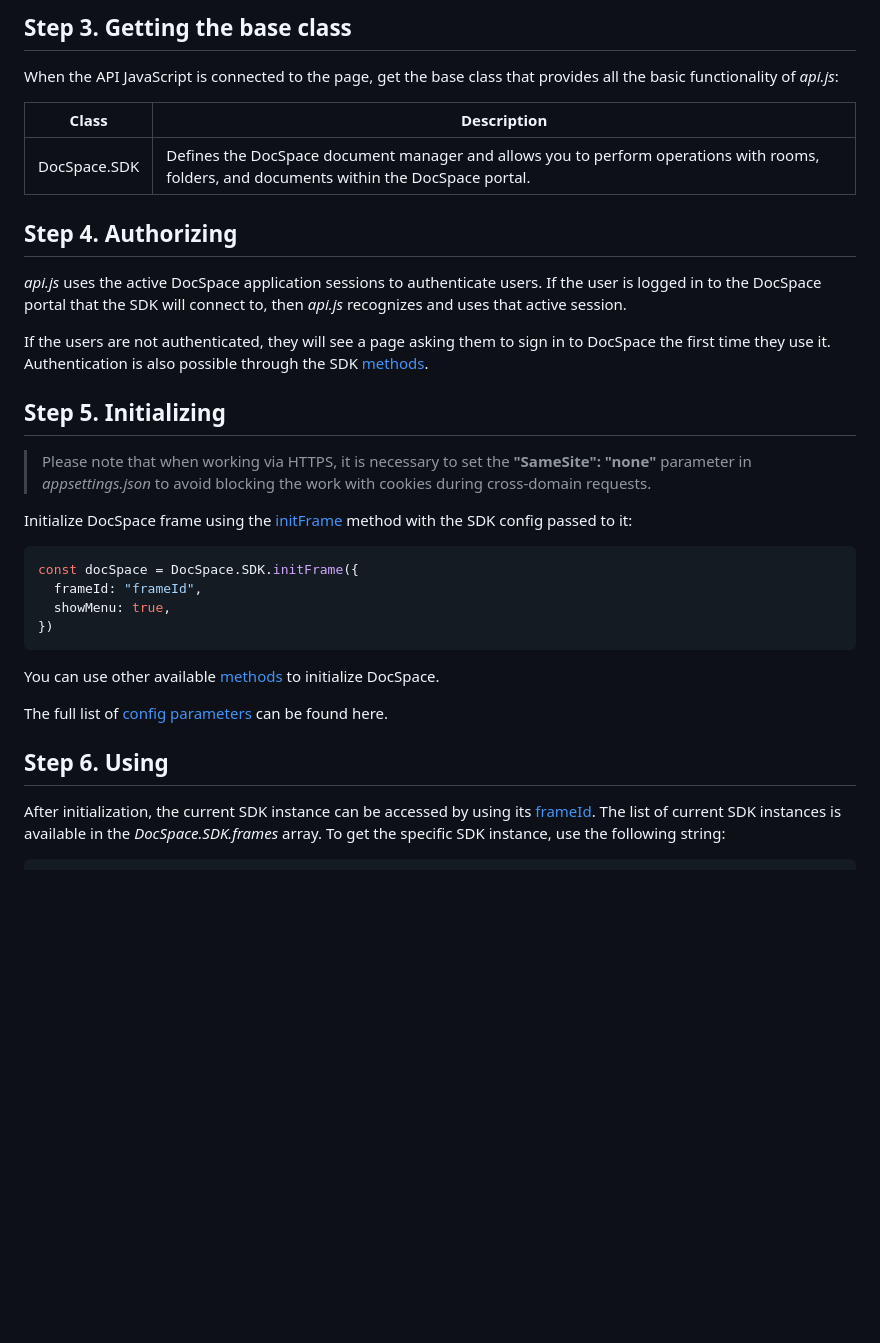
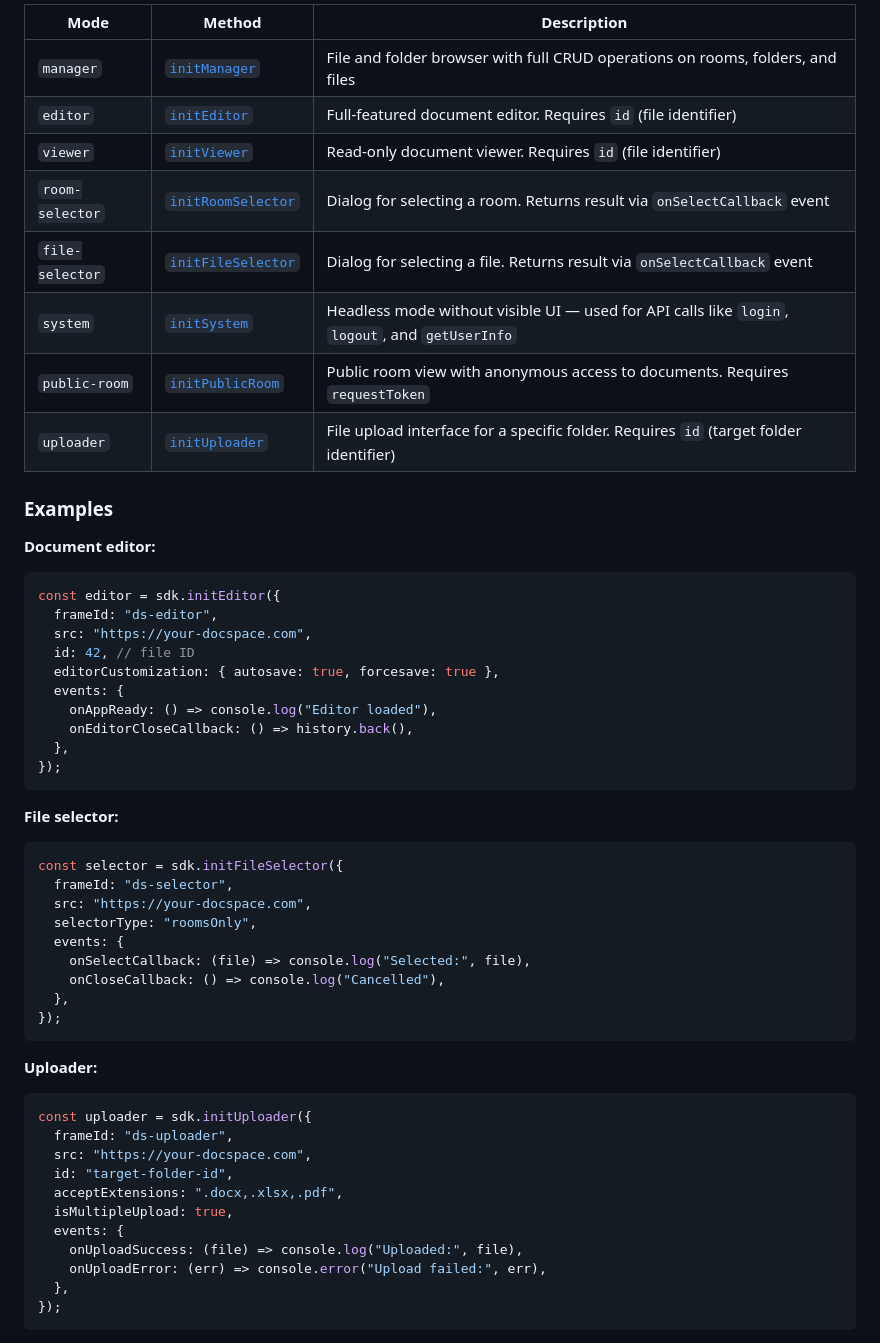
Before and after one commit to ONLYOFFICE/docspace-sdk-js, a Markdown page: README.md, the part around one of its changes. Rendered like a GitHub page; blank space fills up the shorter version.

````diff
--- a/README.md
+++ b/README.md
@@ -44,36 +72,59 @@ where **{PORTAL\_SRC}** is the name of the server with the ONLYOFFICE DocSpace i
 
-## Step 3. Getting the base class
+| Mode | Method | Description |
+|---|---|---|
+| `manager` | [`initManager`](docs/classes/SDK.md#initmanager) | File and folder browser with full CRUD operations on rooms, folders, and files |
+| `editor` | [`initEditor`](docs/classes/SDK.md#initeditor) | Full-featured document editor. Requires `id` (file identifier) |
+| `viewer` | [`initViewer`](docs/classes/SDK.md#initviewer) | Read-only document viewer. Requires `id` (file identifier) |
+| `room-selector` | [`initRoomSelector`](docs/classes/SDK.md#initroomselector) | Dialog for selecting a room. Returns result via `onSelectCallback` event |
+| `file-selector` | [`initFileSelector`](docs/classes/SDK.md#initfileselector) | Dialog for selecting a file. Returns result via `onSelectCallback` event |
+| `system` | [`initSystem`](docs/classes/SDK.md#initsystem) | Headless mode without visible UI — used for API calls like `login`, `logout`, and `getUserInfo` |
+| `public-room` | [`initPublicRoom`](docs/classes/SDK.md#initpublicroom) | Public room view with anonymous access to documents. Requires `requestToken` |
+| `uploader` | [`initUploader`](docs/classes/SDK.md#inituploader) | File upload interface for a specific folder. Requires `id` (target folder identifier) |
 
-When the API JavaScript is connected to the page, get the base class that provides all the basic functionality of *api.js*:
+### Examples
 
-| Class        | Description                                                                                                                               |
-| ------------ | ----------------------------------------------------------------------------------------------------------------------------------------- |
-| DocSpace.SDK | Defines the DocSpace document manager and allows you to perform operations with rooms, folders, and documents within the DocSpace portal. |
+**Document editor:**
 
-## Step 4. Authorizing
-
-*api.js* uses the active DocSpace application sessions to authenticate users. If the user is logged in to the DocSpace portal that the SDK will connect to, then *api.js* recognizes and uses that active session.
-
-If the users are not authenticated, they will see a page asking them to sign in to DocSpace the first time they use it. Authentication is also possible through the SDK [methods](https://api.onlyoffice.com/docspace/javascript-sdk/usage-sdk/methods/#login).
-
-## Step 5. Initializing
-
-> Please note that when working via HTTPS, it is necessary to set the **"SameSite": "none"** parameter in *appsettings.json* to avoid blocking the work with cookies during cross-domain requests.
-
-Initialize DocSpace frame using the [initFrame](https://api.onlyoffice.com/docspace/javascript-sdk/usage-sdk/methods/#initframe) method with the SDK config passed to it:
-
-``` ts
-const docSpace = DocSpace.SDK.initFrame({
-  frameId: "frameId",
-  showMenu: true,
-})
+```typescript
+const editor = sdk.initEditor({
+  frameId: "ds-editor",
+  src: "https://your-docspace.com",
+  id: 42, // file ID
+  editorCustomization: { autosave: true, forcesave: true },
+  events: {
+    onAppReady: () => console.log("Editor loaded"),
+    onEditorCloseCallback: () => history.back(),
+  },
+});
 ```
 
-You can use other available [methods](https://api.onlyoffice.com/docspace/javascript-sdk/usage-sdk/methods/) to initialize DocSpace.
+**File selector:**
 
-The full list of [config parameters](https://api.onlyoffice.com/docspace/javascript-sdk/usage-sdk/config/) can be found here.
+```typescript
+const selector = sdk.initFileSelector({
+  frameId: "ds-selector",
+  src: "https://your-docspace.com",
+  selectorType: "roomsOnly",
+  events: {
+    onSelectCallback: (file) => console.log("Selected:", file),
+    onCloseCallback: () => console.log("Cancelled"),
+  },
+});
+```
 
-## Step 6. Using
+**Uploader:**
 
-After initialization, the current SDK instance can be accessed by using its [frameId](https://api.onlyoffice.com/docspace/javascript-sdk/usage-sdk/config/#frameid). The list of current SDK instances is available in the *DocSpace.SDK.frames* array. To get the specific SDK instance, use the following string:
+```typescript
+const uploader = sdk.initUploader({
+  frameId: "ds-uploader",
+  src: "https://your-docspace.com",
+  id: "target-folder-id",
+  acceptExtensions: ".docx,.xlsx,.pdf",
+  isMultipleUpload: true,
+  events: {
+    onUploadSuccess: (file) => console.log("Uploaded:", file),
+    onUploadError: (err) => console.error("Upload failed:", err),
+  },
+});
+```
 
````
Also changed, not shown: other parts of README.md (+127 -26 lines).
